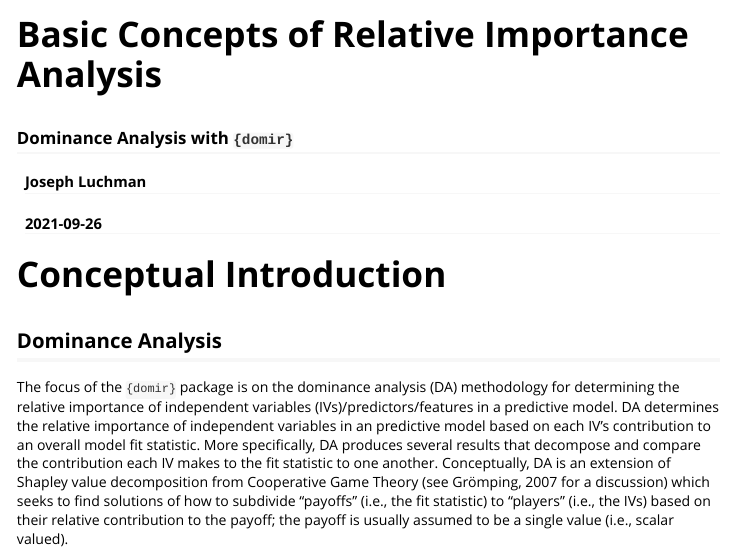
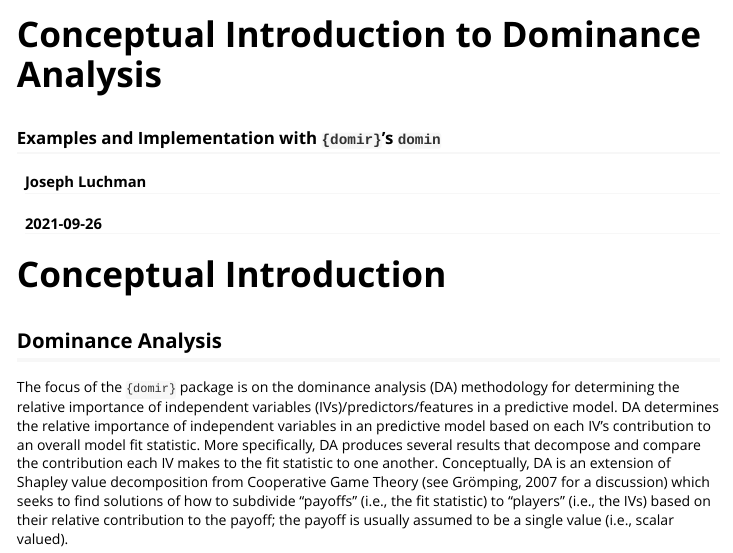
Before and after one commit to jluchman/domir, an R Markdown document (vignettes/domir_basics.Rmd): the page in a window 1100 px wide, from its top. Rendered offline with R 4.5, knitr and Pandoc, with nearby package versions.

Commit message:
extensive documentation cleanup

```diff
--- a/vignettes/domir_basics.Rmd
+++ b/vignettes/domir_basics.Rmd
@@ -1,11 +1,11 @@
 ---
-title: "Basic Concepts of Relative Importance Analysis"
-subtitle: "Dominance Analysis with `{domir}`"
+title: "Conceptual Introduction to Dominance Analysis"
+subtitle: "Examples and Implementation with `{domir}`'s `domin`"
 author: Joseph Luchman
 date: "`r Sys.Date()`"
 output: rmarkdown::html_vignette
 vignette: >
-  %\VignetteIndexEntry{domir_basics}
+  %\VignetteIndexEntry{Conceptual Introduction to Dominance Analysis}
   %\VignetteEngine{knitr::rmarkdown}
   %\VignetteEncoding{UTF-8}
 ---
```
Also changed, not shown: R/domin.r (+33 -30 lines), R/domir-package.r (+3 -25 lines), 3 other files.
